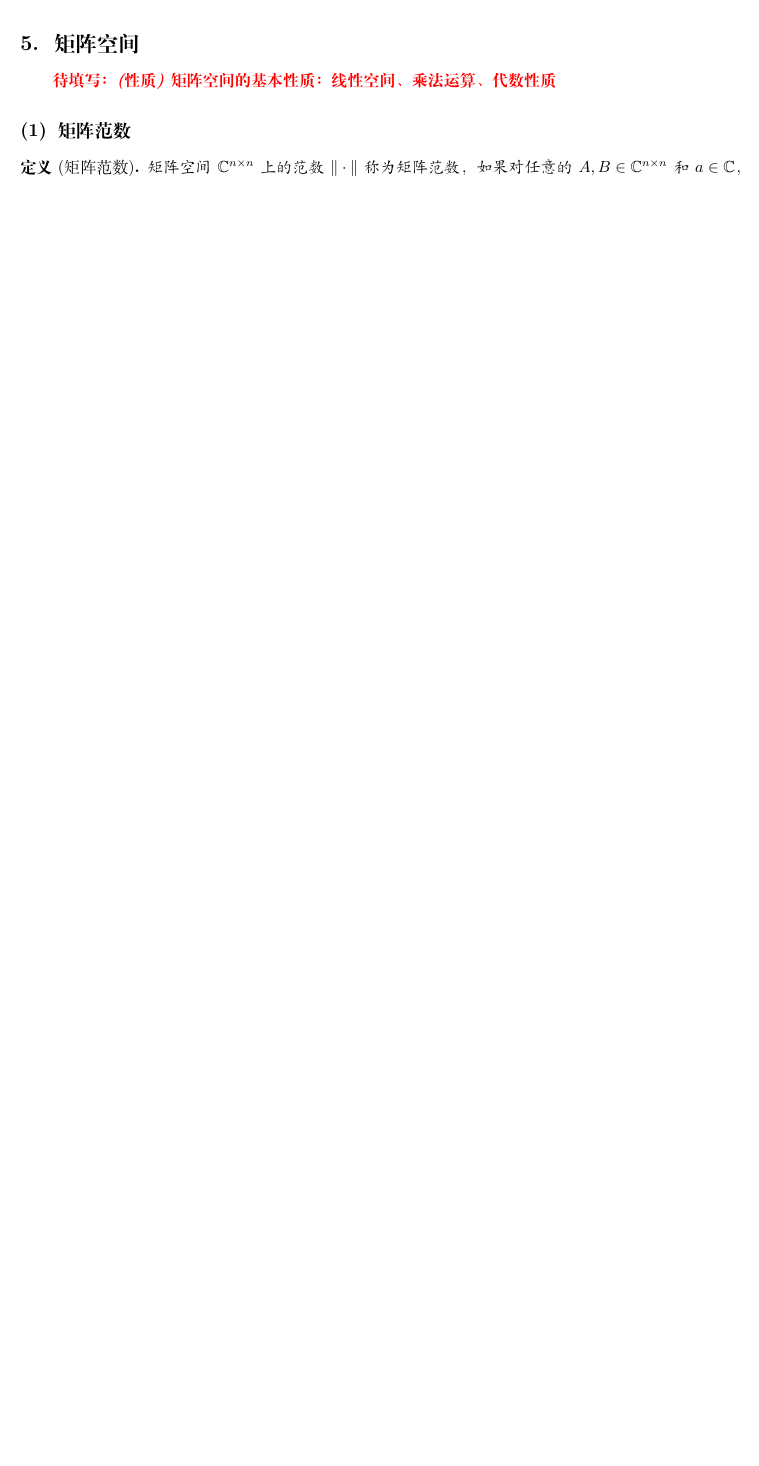
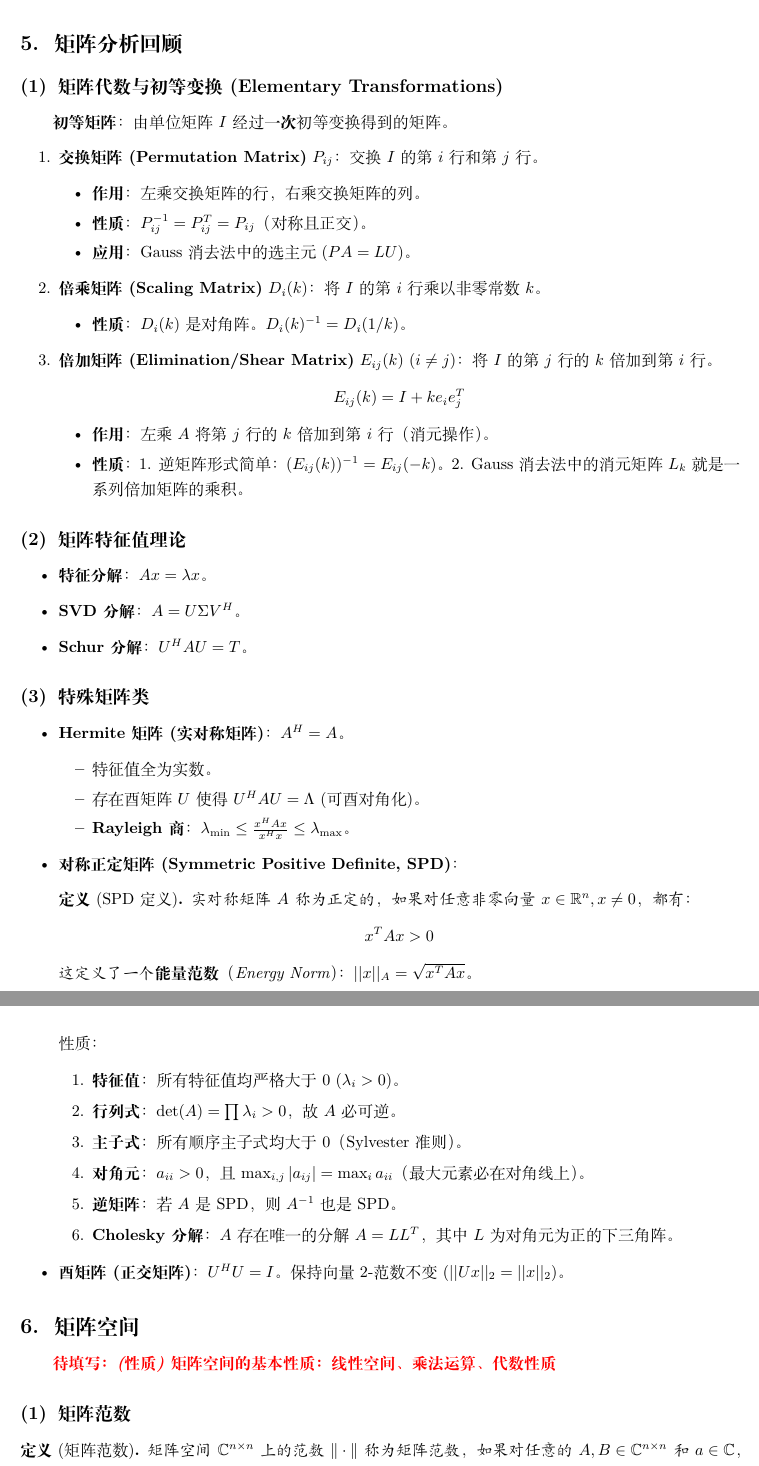
Before and after one commit to ArmourPiercer1/Numerical-Analysis-Exam-Minimum, a LaTeX book (Numerical_Analysis_Exam_Minimum.tex): part of page 15 of 57 before the commit and two parts of pages 15 and 16 of 57 after it, the two joined at a grey line, cut at the place of the change, the shorter picture padded with empty space. Compiled offline with XeLaTeX.

Commit message:
增加一点可能用到的矩阵结论

```diff
--- a/Numerical_Analysis_Exam_Minimum.tex
+++ b/Numerical_Analysis_Exam_Minimum.tex
@@ -509,6 +509,77 @@ $C[a,b]$上三个范数的性质：
 
 
 
+\subsection{矩阵分析回顾}
+
+\subsubsection{矩阵代数与初等变换 (Elementary Transformations)}
+\textbf{初等矩阵}：由单位矩阵 $I$ 经过\textbf{一次}初等变换得到的矩阵。
+\begin{enumerate}
+    \item \textbf{交换矩阵 (Permutation Matrix)} $P_{ij}$：
+    交换 $I$ 的第 $i$ 行和第 $j$ 行。
+    \begin{itemize}
+        \item \textbf{作用}：左乘交换矩阵的行，右乘交换矩阵的列。
+        \item \textbf{性质}：$P_{ij}^{-1} = P_{ij}^T = P_{ij}$（对称且正交）。
+        \item \textbf{应用}：Gauss 消去法中的选主元 ($PA=LU$)。
+    \end{itemize}
+
+    \item \textbf{倍乘矩阵 (Scaling Matrix)} $D_i(k)$：
+    将 $I$ 的第 $i$ 行乘以非零常数 $k$。
+    \begin{itemize}
+        \item \textbf{性质}：$D_i(k)$ 是对角阵。$D_i(k)^{-1} = D_i(1/k)$。
+    \end{itemize}
+
+    \item \textbf{倍加矩阵 (Elimination/Shear Matrix)} $E_{ij}(k)$ ($i \ne j$)：
+    将 $I$ 的第 $j$ 行的 $k$ 倍加到第 $i$ 行。
+    \[
+        E_{ij}(k) = I + k e_i e_j^T
+    \]
+    \begin{itemize}
+        \item \textbf{作用}：左乘 $A$ 将第 $j$ 行的 $k$ 倍加到第 $i$ 行（消元操作）。
+        \item \textbf{性质}：
+        1. 逆矩阵形式简单：$(E_{ij}(k))^{-1} = E_{ij}(-k)$。
+        2. Gauss 消去法中的消元矩阵 $L_k$ 就是一系列倍加矩阵的乘积。
+    \end{itemize}
+\end{enumerate}
+
+\subsubsection{矩阵特征值理论}
+\begin{itemize}
+    \item \textbf{特征分解}：$Ax=\lambda x$。
+    \item \textbf{SVD分解}：$A=U\Sigma V^H$。
+    \item \textbf{Schur分解}：$U^H A U = T$。
+\end{itemize}
+
+\subsubsection{特殊矩阵类}
+\begin{itemize}
+    \item \textbf{Hermite 矩阵 (实对称矩阵)}：$A^H = A$。
+        \begin{itemize}
+            \item 特征值全为实数。
+            \item 存在酉矩阵 $U$ 使得 $U^H AU = \Lambda$ (可酉对角化)。
+            \item \textbf{Rayleigh 商}：$\lambda_{\min} \le \frac{x^H Ax}{x^H x} \le \lambda_{\max}$。
+        \end{itemize}
+
+    \item \textbf{对称正定矩阵 (Symmetric Positive Definite, SPD)}：
+        \begin{definition}[SPD 定义]
+            实对称矩阵 $A$ 称为正定的，如果对任意非零向量 $x \in \mathbb{R}^n, x \ne 0$，都有：
+            \[ x^T A x > 0 \]
+            这定义了一个\textbf{能量范数}（Energy Norm）：$||x||_A = \sqrt{x^T A x}$。
+        \end{definition}
+
+        性质：
+            \begin{enumerate}
+                \item \textbf{特征值}：所有特征值均严格大于 0 ($\lambda_i > 0$)。
+                \item \textbf{行列式}：$\det(A) = \prod \lambda_i > 0$，故 $A$ 必可逆。
+                \item \textbf{主子式}：所有顺序主子式均大于 0（Sylvester 准则）。
+                \item \textbf{对角元}：$a_{ii} > 0$，且 $\max_{i,j} |a_{ij}| = \max_i a_{ii}$（最大元素必在对角线上）。
+                \item \textbf{逆矩阵}：若 $A$ 是 SPD，则 $A^{-1}$ 也是 SPD。
+                \item \textbf{Cholesky 分解}：$A$ 存在唯一的分解 $A=LL^T$，其中 $L$ 为对角元为正的下三角阵。
+            \end{enumerate}
+
+
+    \item \textbf{酉矩阵 (正交矩阵)}：$U^H U = I$。保持向量 2-范数不变 ($||Ux||_2 = ||x||_2$)。
+\end{itemize}
+
+
+
 
 \subsection {矩阵空间}
 \tofill[性质]{矩阵空间的基本性质：线性空间、乘法运算、代数性质}
```
Also changed, not shown: Numerical_Analysis_Exam_Minimum.pdf, Numerical_Analysis_Exam_Minimum.tex (3 more changed lines), 1 other file.
